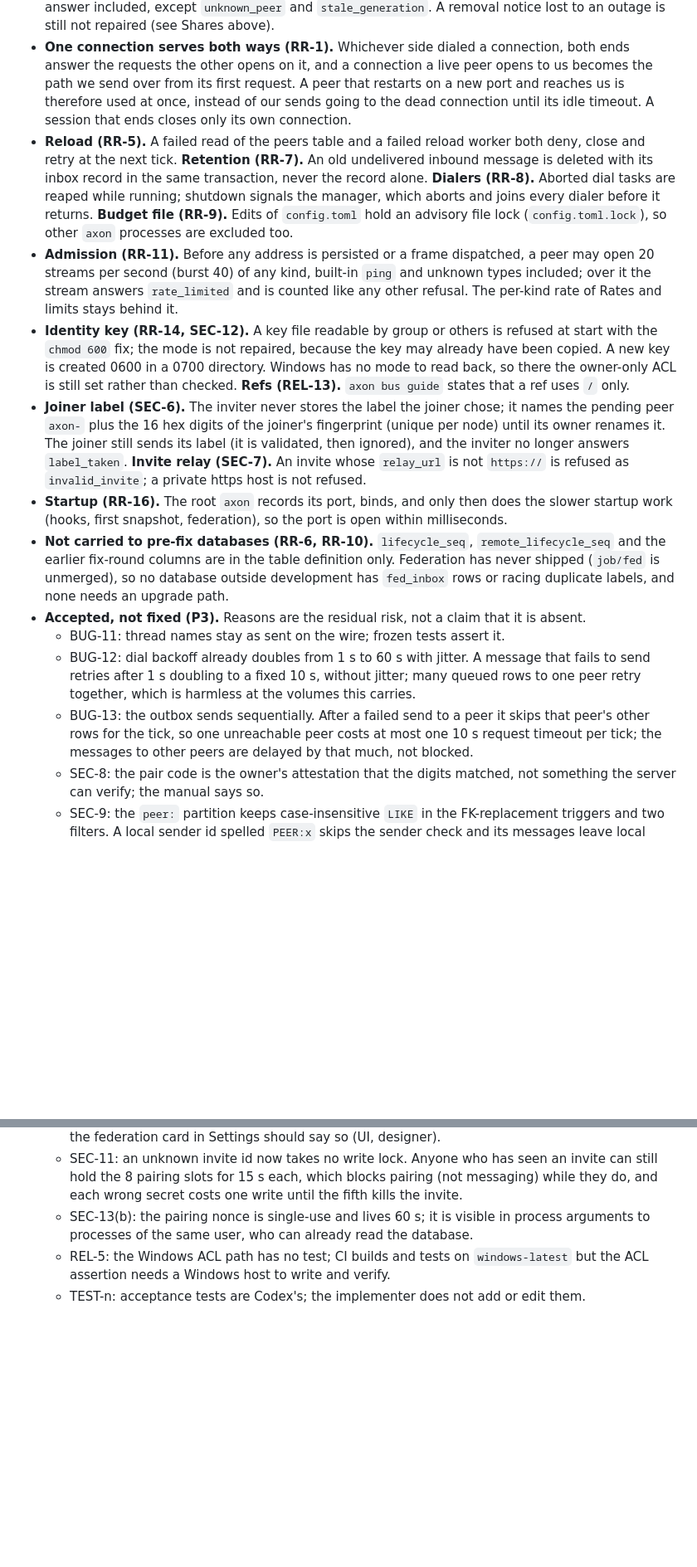
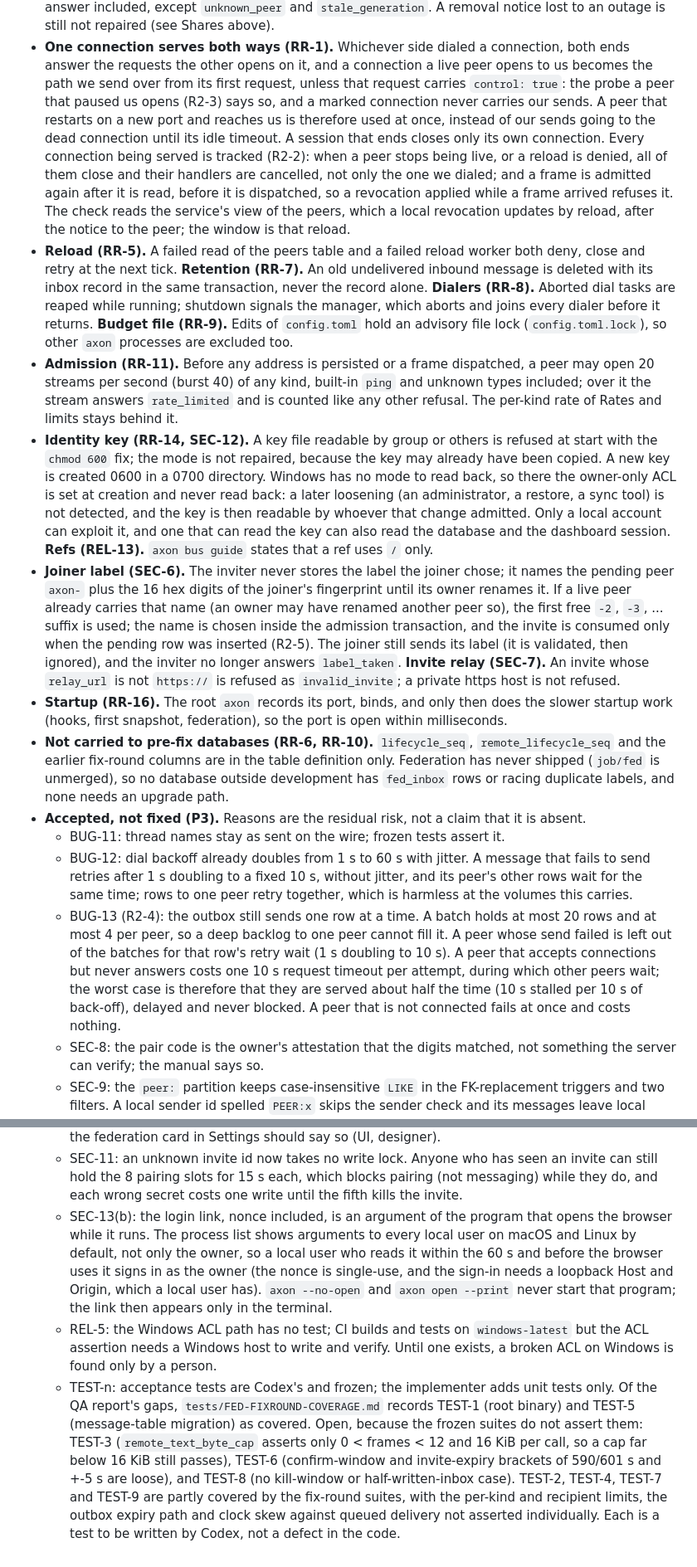
Before and after one commit to danieltamas/axon, a Markdown page: docs/P2P-SPEC.md, 2 parts joined by grey strips. Shown at 83% size. Rendered like a GitHub page; blank space fills up the shorter version.

Commit message:
docs(fed): spec section 12 states the real residuals and bounds (R2-1..R2-9)

```diff
--- a/docs/P2P-SPEC.md
+++ b/docs/P2P-SPEC.md
@@ -592,9 +594,15 @@ reports are in `docs/audits/`.
   `stale_generation`. A removal notice lost to an outage is still not repaired (see Shares above).
 - **One connection serves both ways (RR-1).** Whichever side dialed a connection, both ends answer
   the requests the other opens on it, and a connection a live peer opens to us becomes the path we
-  send over from its first request. A peer that restarts on a new port and reaches us is therefore
-  used at once, instead of our sends going to the dead connection until its idle timeout. A session
-  that ends closes only its own connection.
+  send over from its first request, unless that request carries `control: true`: the probe a peer
+  that paused us opens (R2-3) says so, and a marked connection never carries our sends. A peer that
+  restarts on a new port and reaches us is therefore used at once, instead of our sends going to
+  the dead connection until its idle timeout. A session that ends closes only its own connection.
+  Every connection being served is tracked (R2-2): when a peer stops being live, or a reload is
+  denied, all of them close and their handlers are cancelled, not only the one we dialed; and a
+  frame is admitted again after it is read, before it is dispatched, so a revocation applied while
+  a frame arrived refuses it. The check reads the service's view of the peers, which a local
+  revocation updates by reload, after the notice to the peer; the window is that reload.
 - **Reload (RR-5).** A failed read of the peers table and a failed reload worker both deny, close
   and retry at the next tick. **Retention (RR-7).** An old undelivered inbound message is deleted
   with its inbox record in the same transaction, never the record alone. **Dialers (RR-8).**
@@ -608,11 +616,16 @@ reports are in `docs/audits/`.
 - **Identity key (RR-14, SEC-12).** A key file readable by group or others is refused at start with
   the `chmod 600` fix; the mode is not repaired, because the key may already have been copied.
   A new key is created 0600 in a 0700 directory. Windows has no mode to read back, so there the
-  owner-only ACL is still set rather than checked. **Refs (REL-13).** `axon bus guide` states that
+  owner-only ACL is set at creation and never read back: a later loosening (an administrator, a
+  restore, a sync tool) is not detected, and the key is then readable by whoever that change
+  admitted. Only a local account can exploit it, and one that can read the key can also read the
+  database and the dashboard session. **Refs (REL-13).** `axon bus guide` states that
   a ref uses `/` only.
 - **Joiner label (SEC-6).** The inviter never stores the label the joiner chose; it names the
-  pending peer `axon-` plus the 16 hex digits of the joiner's fingerprint (unique per node) until
-  its owner renames it. The joiner still sends its label (it is validated, then ignored), and the
+  pending peer `axon-` plus the 16 hex digits of the joiner's fingerprint until its owner renames
+  it. If a live peer already carries that name (an owner may have renamed another peer so), the
+  first free `-2`, `-3`, ... suffix is used; the name is chosen inside the admission transaction,
+  and the invite is consumed only when the pending row was inserted (R2-5). The joiner still sends its label (it is validated, then ignored), and the
   inviter no longer answers `label_taken`. **Invite relay (SEC-7).** An invite whose `relay_url` is
   not `https://` is refused as `invalid_invite`; a private https host is not refused.
 - **Startup (RR-16).** The root `axon` records its port, binds, and only then does the slower
@@ -624,11 +637,16 @@ reports are in `docs/audits/`.
 - **Accepted, not fixed (P3).** Reasons are the residual risk, not a claim that it is absent.
   - BUG-11: thread names stay as sent on the wire; frozen tests assert it.
   - BUG-12: dial backoff already doubles from 1 s to 60 s with jitter. A message that fails to
-    send retries after 1 s doubling to a fixed 10 s, without jitter; many queued rows to one peer
-    retry together, which is harmless at the volumes this carries.
-  - BUG-13: the outbox sends sequentially. After a failed send to a peer it skips that peer's other
-    rows for the tick, so one unreachable peer costs at most one 10 s request timeout per tick; the
-    messages to other peers are delayed by that much, not blocked.
+    send retries after 1 s doubling to a fixed 10 s, without jitter, and its peer's other rows wait
+    for the same time; rows to one peer retry together, which is harmless at the volumes this
+    carries.
+  - BUG-13 (R2-4): the outbox still sends one row at a time. A batch holds at most 20 rows and at
+    most 4 per peer, so a deep backlog to one peer cannot fill it. A peer whose send failed is left
+    out of the batches for that row's retry wait (1 s doubling to 10 s). A peer that accepts
+    connections but never answers costs one 10 s request timeout per attempt, during which other
+    peers wait; the worst case is therefore that they are served about half the time (10 s stalled
+    per 10 s of back-off), delayed and never blocked. A peer that is not connected fails at once
+    and costs nothing.
   - SEC-8: the pair code is the owner's attestation that the digits matched, not something the
     server can verify; the manual says so.
   - SEC-9: the `peer:` partition keeps case-insensitive `LIKE` in the FK-replacement triggers and
@@ -644,8 +662,21 @@ reports are in `docs/audits/`.
   - SEC-11: an unknown invite id now takes no write lock. Anyone who has seen an invite can still
     hold the 8 pairing slots for 15 s each, which blocks pairing (not messaging) while they do,
     and each wrong secret costs one write until the fifth kills the invite.
-  - SEC-13(b): the pairing nonce is single-use and lives 60 s; it is visible in process arguments
-    to processes of the same user, who can already read the database.
+  - SEC-13(b): the login link, nonce included, is an argument of the program that opens the browser
+    while it runs. The process list shows arguments to every local user on macOS and Linux by
+    default, not only the owner, so a local user who reads it within the 60 s and before the browser
+    uses it signs in as the owner (the nonce is single-use, and the sign-in needs a loopback Host
+    and Origin, which a local user has). `axon --no-open` and `axon open --print` never start that
+    program; the link then appears only in the terminal.
   - REL-5: the Windows ACL path has no test; CI builds and tests on `windows-latest` but the ACL
-    assertion needs a Windows host to write and verify.
-  - TEST-n: acceptance tests are Codex's; the implementer does not add or edit them.
+    assertion needs a Windows host to write and verify. Until one exists, a broken ACL on Windows
+    is found only by a person.
+  - TEST-n: acceptance tests are Codex's and frozen; the implementer adds unit tests only. Of the
+    QA report's gaps, `tests/FED-FIXROUND-COVERAGE.md` records TEST-1 (root binary) and TEST-5
+    (message-table migration) as covered. Open, because the frozen suites do not assert them:
+    TEST-3 (`remote_text_byte_cap` asserts only 0 < frames < 12 and 16 KiB per call, so a cap
+    far below 16 KiB still passes), TEST-6 (confirm-window and invite-expiry brackets of 590/601 s
+    and +-5 s are loose), and TEST-8 (no kill-window or half-written-inbox case). TEST-2, TEST-4,
+    TEST-7 and TEST-9 are partly covered by the fix-round suites, with the per-kind and recipient
+    limits, the outbox expiry path and clock skew against queued delivery not asserted
+    individually. Each is a test to be written by Codex, not a defect in the code.
```
Also changed, not shown: other parts of docs/P2P-SPEC.md (+3 -1 lines).
